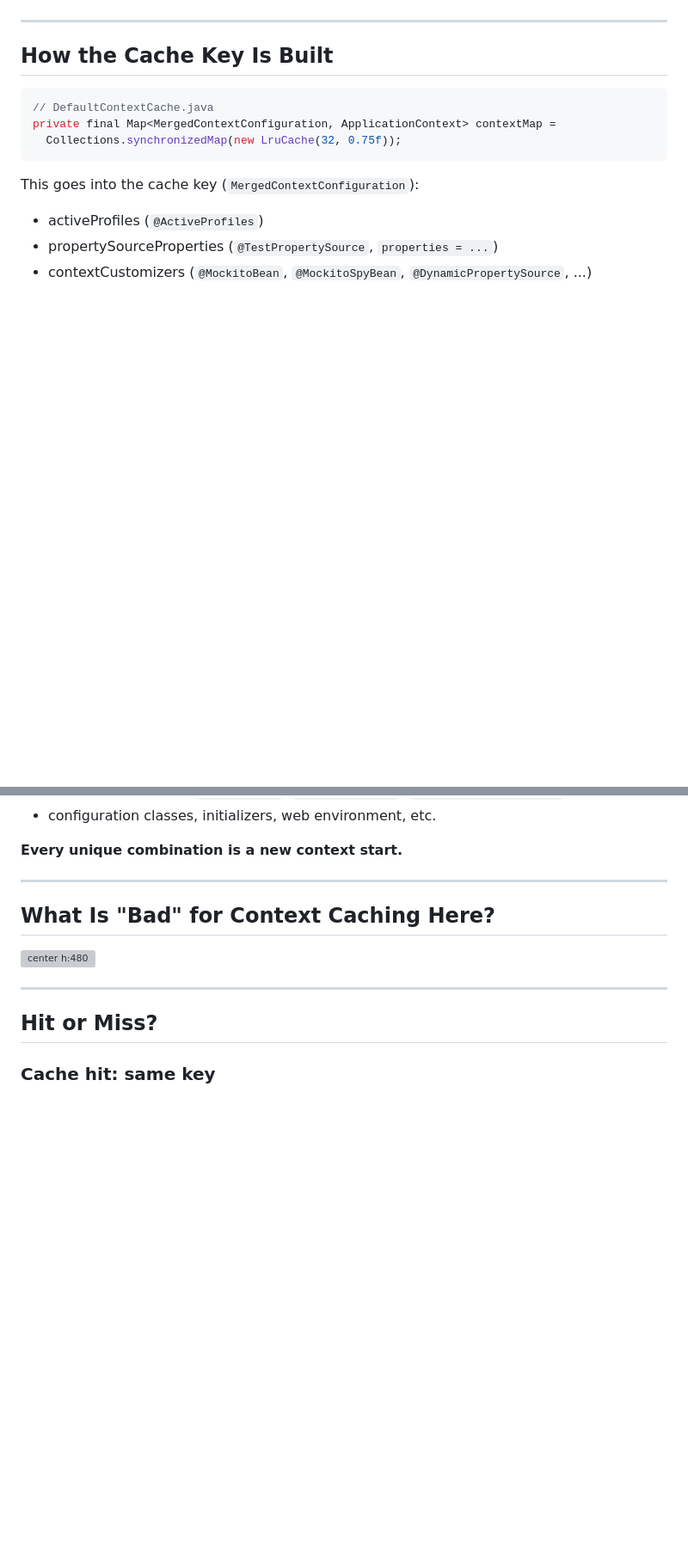
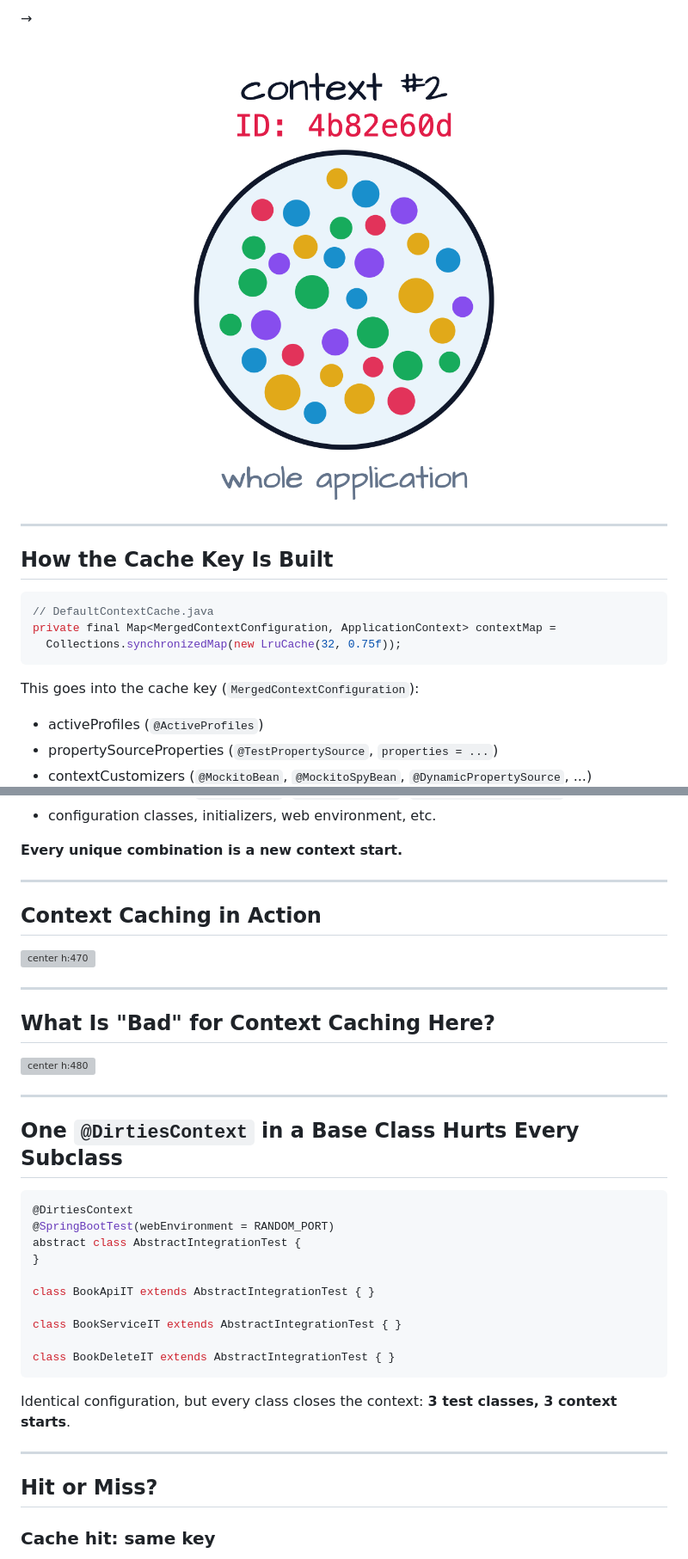
Before and after one commit to rieckpil/talks, a Markdown page: the-need-for-speed/slides/content.md, 2 parts joined by grey strips. Shown at 86% size. GitHub-like rendering; pictures changed too: shared/assets/the-need-for-speed/context-full.png (added); blank space fills up the shorter version; grey boxes are pictures that could not be loaded.

````diff
--- a/the-need-for-speed/slides/content.md
+++ b/the-need-for-speed/slides/content.md
@@ -295,5 +365,20 @@ Notes:
+<div class="arrow">→</div>
+
+![h:230](../../shared/assets/the-need-for-speed/context-full.png)
+
+</div>
+
+<!--
+Notes:
+- Both tests need an ApplicationContext, but not the same one.
+- The slice starts only the web layer. @SpringBootTest starts the whole application.
+- Different configuration, different cache key, two context starts.
+-->
 
 ---
+
+
+
 
 ## How the Cache Key Is Built
 
@@ -314,11 +399,51 @@ This goes into the cache key (`MergedContextConfiguration`):
 
 ---
 
+<!--
+Notes:
+- Animated GIF: loops on its own. Let it run one full loop.
+- In the exported PDF this shows the first frame only.
+-->
+
+## Context Caching in Action
+
+![center h:470](../../shared/assets/context-caching.gif)
+
+---
+
+
 ## What Is "Bad" for Context Caching Here?
 
 ![center h:480](../../shared/assets/context-caching-bad.png)
 
 ---
+
+<!--
+Notes:
+- One annotation, spread over the whole suite by inheritance.
+- @DirtiesContext closes the context after every test class, so no subclass ever reuses it.
+- The configuration is identical for all subclasses and the cache is still useless.
+-->
+
+## One `@DirtiesContext` in a Base Class Hurts Every Subclass
+
+```java {1}
+@DirtiesContext
+@SpringBootTest(webEnvironment = RANDOM_PORT)
+abstract class AbstractIntegrationTest {
+}
+
+class BookApiIT extends AbstractIntegrationTest { }
+
+class BookServiceIT extends AbstractIntegrationTest { }
+
+class BookDeleteIT extends AbstractIntegrationTest { }
+```
+
+Identical configuration, but every class closes the context: **3 test classes, 3 context starts**.
+
+---
+
 
 <!-- _class: light split -->
 
````
Also changed, not shown: other parts of the-need-for-speed/slides/content.md (+74 -31 lines), shared/assets/the-need-for-speed/context-sliced.png (added), 2 other files.
